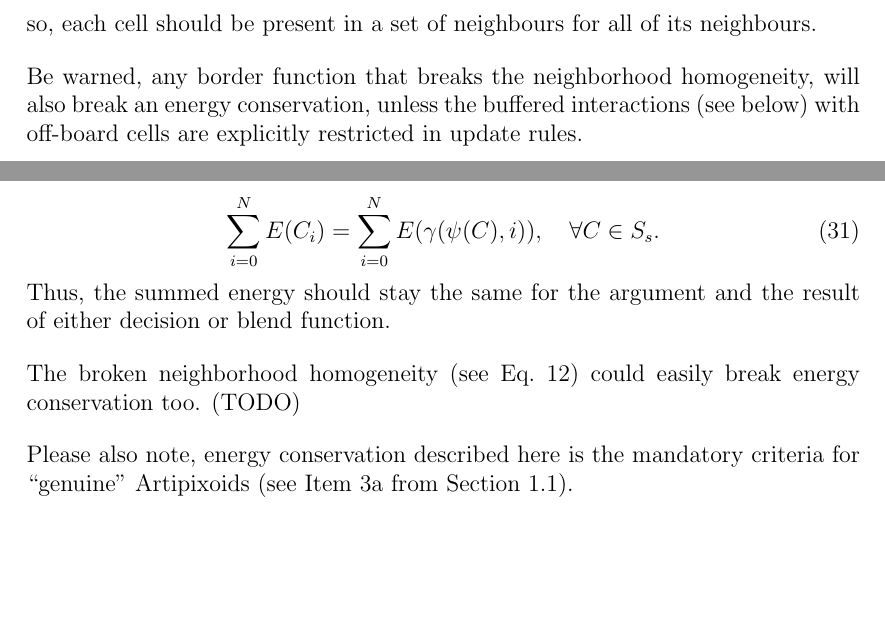
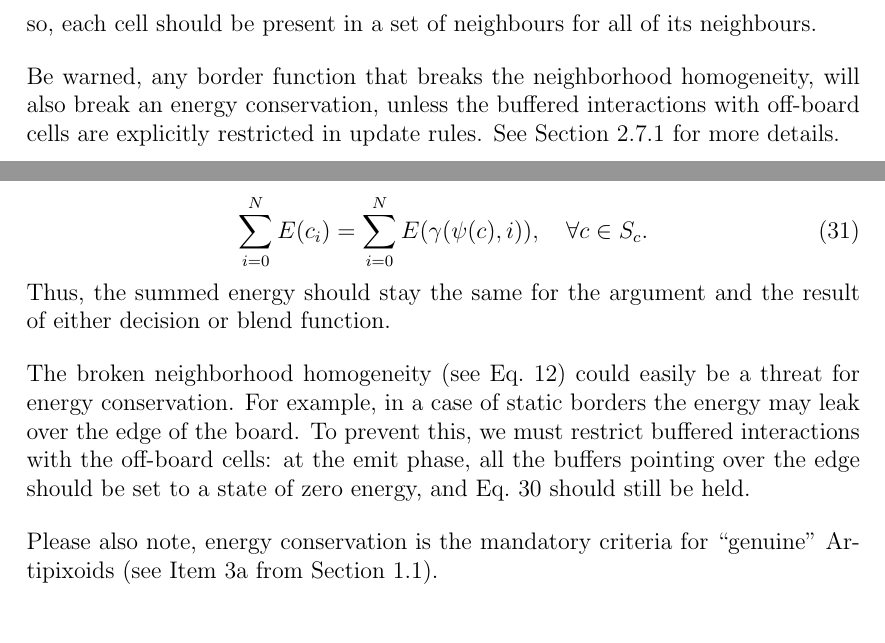
Before and after one commit to a5kin/artipixoids, a LaTeX document (docs/concept/artipixoids_concept.tex): two parts of pages 9 and 15 of 15, joined at a grey line, cut so that both start at the same text, the shorter picture padded with empty space. Compiled offline with LaTeX, dvips and Ghostscript.

Commit message:
Energy Conservation section is updated.

```diff
--- a/docs/concept/artipixoids_concept.tex
+++ b/docs/concept/artipixoids_concept.tex
@@ -218,7 +218,7 @@
     \end{equation}
     so, each cell should be present in a set of neighbours for all of its neighbours.
 
-    Be warned, any border function that breaks the neighborhood homogeneity, will also break an energy conservation, unless the buffered interactions (see below) with off-board cells are explicitly restricted in update rules.
+    Be warned, any border function that breaks the neighborhood homogeneity, will also break an energy conservation, unless the buffered interactions with off-board cells are explicitly restricted in update rules. See Section~\ref{subsec:energy-conservation} for more details.
 
   \subsection{Single Cell Design}
 
@@ -486,18 +487,19 @@
     \end{equation}
     \begin{equation}
-      \sum_{i=0}^{N}{E(C_i)} = \sum_{i=0}^{N}{E(\gamma(\psi(C), i))}, \quad \forall C \in S_s.
+      \sum_{i=0}^{N}{E(c_i)} = \sum_{i=0}^{N}{E(\gamma(\psi(c), i))}, \quad \forall c \in S_c.
     \end{equation}
     Thus, the summed energy should stay the same for the argument and the result of either decision or blend function.
 
-    The broken neighborhood homogeneity (see Eq.~\ref{eq:neighborhood-homogeneity}) could easily break energy conservation too. (TODO)
+    The broken neighborhood homogeneity (see Eq.~\ref{eq:neighborhood-homogeneity}) could easily be a threat for energy conservation. For example, in a case of static borders the energy may leak over the edge of the board. To prevent this, we must restrict buffered interactions with the off-board cells: at the emit phase, all the buffers pointing over the edge should be set to a state of zero energy, and Eq.~\ref{emit-conservation} should still be held.
 
-    Please also note, energy conservation described here is the mandatory criteria for ``genuine'' Artipixoids (see Item~\ref{itm:valid-artipixoid} from Section~\ref{subsec:manifest-artistic}).
+    Please also note, energy conservation is the mandatory criteria for ``genuine'' Artipixoids (see Item~\ref{itm:valid-artipixoid} from Section~\ref{subsec:manifest-artistic}).
 
   \subsubsection{Genetic Microprograms}
 
     (TODO)
 
   \subsection{Optimization Patterns}
+
     (TODO)
 
 \end{document}
```
Also changed, not shown: docs/concept/artipixoids_concept.tex (5 more changed lines).
